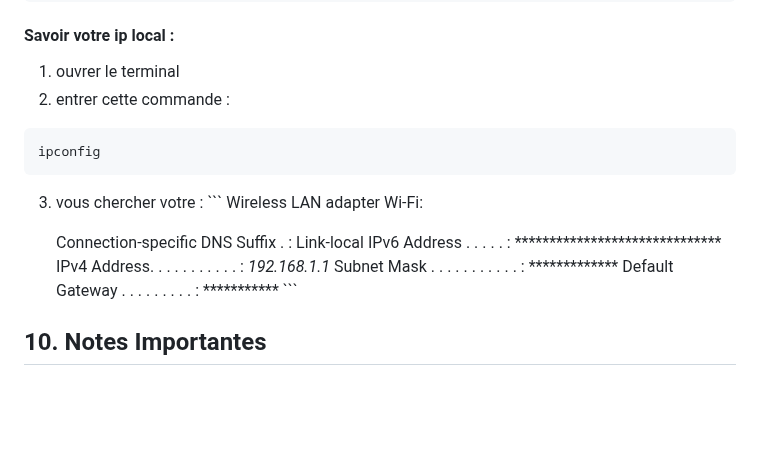
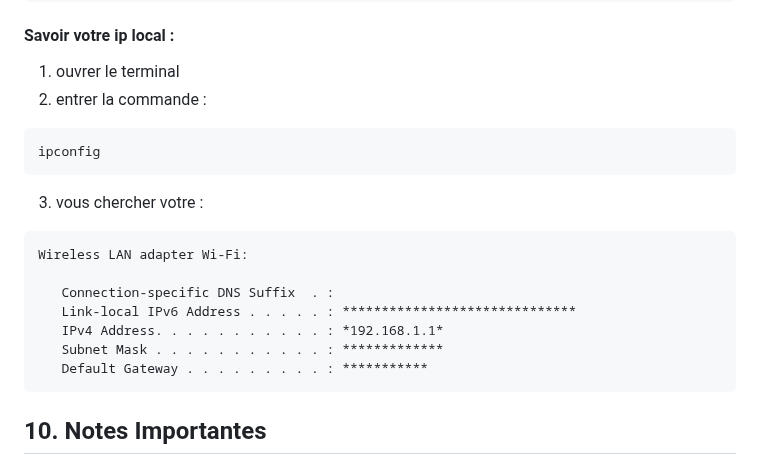
Before and after one commit to Taoulallou-mehdi/PFA, a Markdown page: README.md, the part around the change. Drawn GitHub-style; blank space fills up the shorter version.

````diff
--- a/README.md
+++ b/README.md
@@ -120,13 +120,13 @@ BACKEND_URL=http://YOUR_LOCAL_IP:5000
 ```
 #### Savoir votre ip local :
 1. ouvrer le terminal
-2. entrer cette commande :
+2. entrer la commande :
 
 ```sh
 ipconfig
 ```
 3. vous chercher votre :
-\`\`\`
+```
 Wireless LAN adapter Wi-Fi:
 
    Connection-specific DNS Suffix  . :
@@ -134,7 +134,7 @@ Wireless LAN adapter Wi-Fi:
    IPv4 Address. . . . . . . . . . . : *192.168.1.1*
    Subnet Mask . . . . . . . . . . . : *************
    Default Gateway . . . . . . . . . : ***********
-\`\`\`
+```
 
 ## 10. Notes Importantes
 
````
